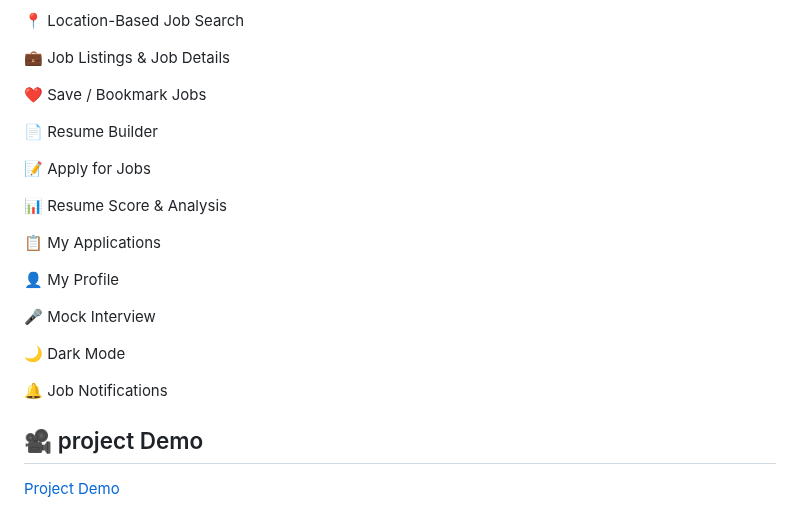
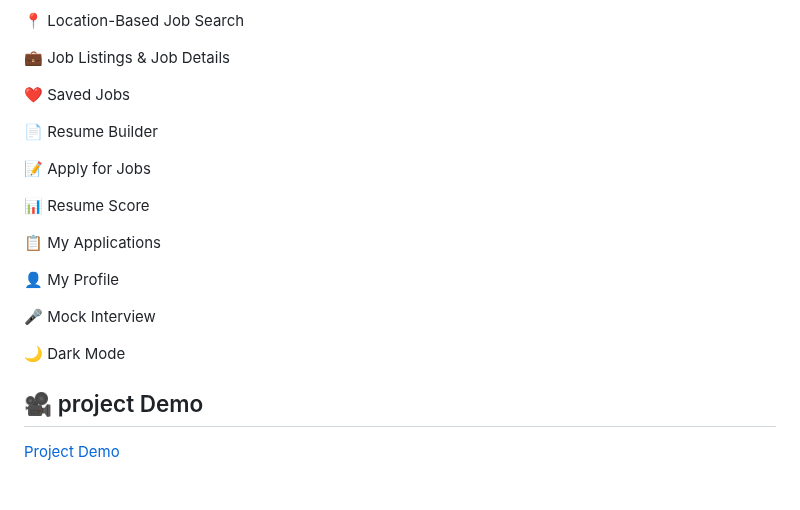
Before and after one commit to krgowsalya1406-gif/Online-Job-Portal, a Markdown page: README.md, the part around the change. Rendered like a GitHub page; blank space fills up the shorter version.

Commit message:
Update README for consistency and clarity

```diff
--- a/README.md
+++ b/README.md
@@ -22,13 +22,13 @@ The main objective of this project is to create a simple and efficient platform
 
 💼 Job Listings & Job Details
 
-❤️ Save / Bookmark Jobs
+❤️ Saved Jobs
 
 📄 Resume Builder
 
 📝 Apply for Jobs
 
-📊 Resume Score & Analysis
+📊 Resume Score
 
 📋 My Applications
 
@@ -38,7 +38,7 @@ The main objective of this project is to create a simple and efficient platform
 
 🌙 Dark Mode
 
-🔔 Job Notifications
+
 
 
 
```
